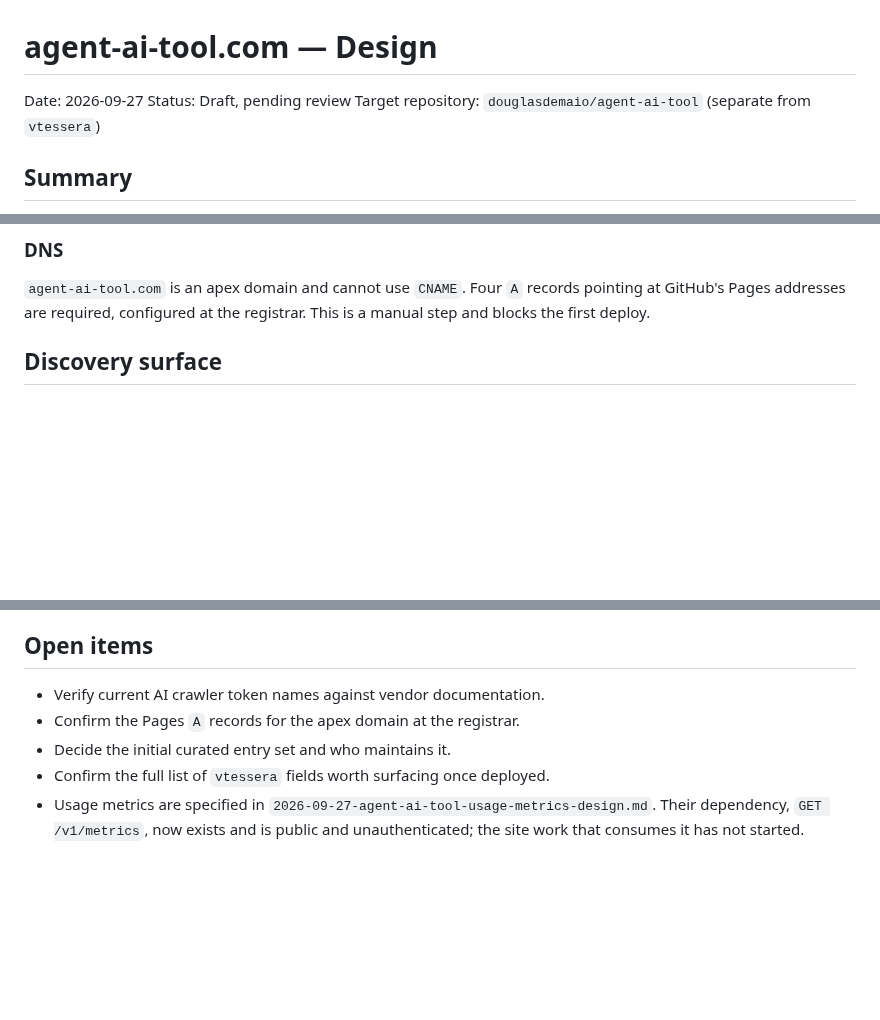
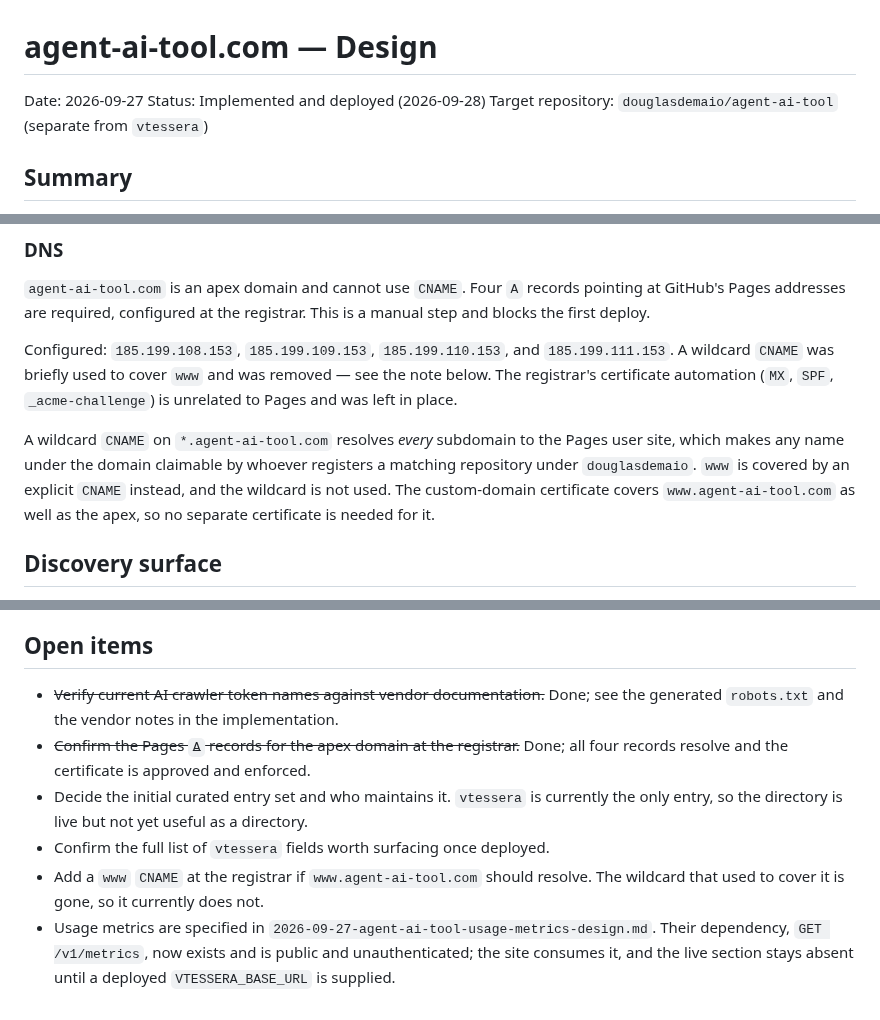
Before and after one commit to douglasdemaio/vtessera, a Markdown page: docs/specs/2026-09-27-agent-ai-tool-design.md, 3 parts joined by grey strips. GitHub-like rendering; blank space fills up the shorter version.

Commit message:
docs: mark the agent-ai-tool site implemented and record the DNS decision
The site has been live at agent-ai-tool.com since 2026-09-27, but both specs
still described it as pending, so a reader would conclude the live section was
unbuilt. Design status is now implemented; the metrics spec notes the live
section stays absent until VTESSERA_BASE_URL is supplied.

The DNS section now carries the four configured A records and explains why the
wildcard CNAME was removed: it resolves every subdomain to the Pages user site,
making any name under the domain claimable by whoever registers a matching
repository. That reads as a harmless shortcut, so the reasoning is written down
rather than just the end state.

Two open items are struck through with what actually happened. The remaining
one worth acting on: vtessera is the only entry, so the directory is live but
not yet useful as a directory.

```diff
--- a/docs/specs/2026-09-27-agent-ai-tool-design.md
+++ b/docs/specs/2026-09-27-agent-ai-tool-design.md
@@ -1,7 +1,7 @@
 # agent-ai-tool.com — Design
 
 Date: 2026-09-27
-Status: Draft, pending review
+Status: Implemented and deployed (2026-09-28)
 Target repository: `douglasdemaio/agent-ai-tool` (separate from `vtessera`)
 
 ## Summary
@@ -150,6 +150,18 @@ The live entry overrides any curated vtessera stub during merge.
 pointing at GitHub's Pages addresses are required, configured at the registrar.
 This is a manual step and blocks the first deploy.
 
+Configured: `185.199.108.153`, `185.199.109.153`, `185.199.110.153`, and
+`185.199.111.153`. A wildcard `CNAME` was briefly used to cover `www` and was
+removed — see the note below. The registrar's certificate automation (`MX`,
+`SPF`, `_acme-challenge`) is unrelated to Pages and was left in place.
+
+A wildcard `CNAME` on `*.agent-ai-tool.com` resolves *every* subdomain to the
+Pages user site, which makes any name under the domain claimable by whoever
+registers a matching repository under `douglasdemaio`. `www` is covered by an
+explicit `CNAME` instead, and the wildcard is not used. The custom-domain
+certificate covers `www.agent-ai-tool.com` as well as the apex, so no separate
+certificate is needed for it.
+
 ## Discovery surface
 
 - `robots.txt` — retrieval and answer-engine crawlers allowed, training crawlers
@@ -228,11 +240,18 @@ unrelated to this project and is not expected to maintain this site.
 
 ## Open items
 
-- Verify current AI crawler token names against vendor documentation.
-- Confirm the Pages `A` records for the apex domain at the registrar.
-- Decide the initial curated entry set and who maintains it.
+- ~~Verify current AI crawler token names against vendor documentation.~~ Done;
+  see the generated `robots.txt` and the vendor notes in the implementation.
+- ~~Confirm the Pages `A` records for the apex domain at the registrar.~~ Done;
+  all four records resolve and the certificate is approved and enforced.
+- Decide the initial curated entry set and who maintains it. `vtessera` is
+  currently the only entry, so the directory is live but not yet useful as a
+  directory.
 - Confirm the full list of `vtessera` fields worth surfacing once deployed.
+- Add a `www` `CNAME` at the registrar if `www.agent-ai-tool.com` should
+  resolve. The wildcard that used to cover it is gone, so it currently does not.
 - Usage metrics are specified in
   `2026-09-27-agent-ai-tool-usage-metrics-design.md`. Their dependency,
   `GET /v1/metrics`, now exists and is public and unauthenticated; the site
-  work that consumes it has not started.
+  consumes it, and the live section stays absent until a deployed
+  `VTESSERA_BASE_URL` is supplied.
```
Also changed, not shown: docs/specs/2026-09-27-agent-ai-tool-usage-metrics-design.md (+4 -1 lines).
